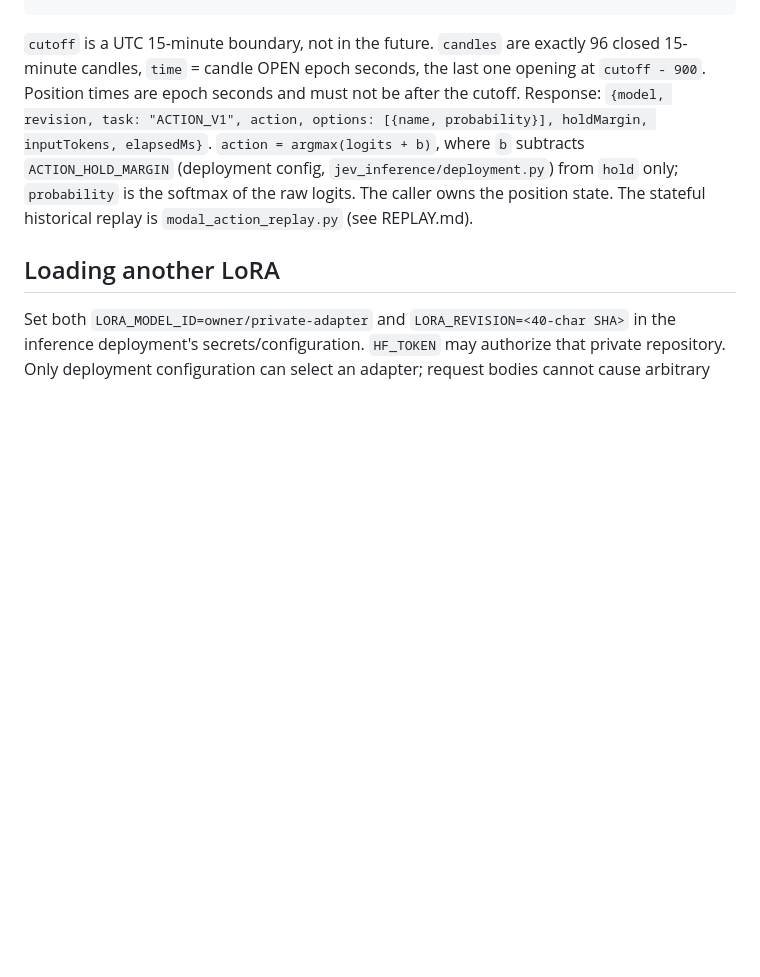
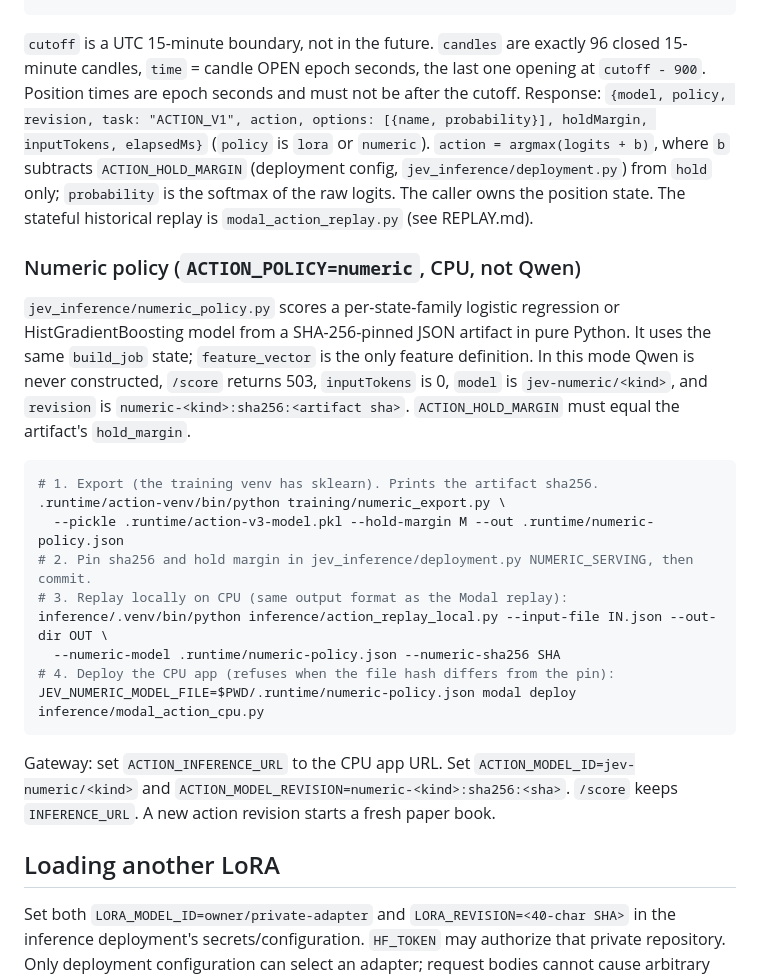
Before and after one commit to guzus/jev-nyotti, a Markdown page: inference/README.md, the part around the change. Rendered like a GitHub page; blank space fills up the shorter version.

Commit message:
Document the numeric action policy export, pin, replay and CPU deploy path
Co-Authored-By: Claude Opus 5.5 <noreply@anthropic.com>

````diff
--- a/inference/README.md
+++ b/inference/README.md
@@ -183,11 +183,36 @@ The prompt is built only by `jev_inference/action_task.build_job`
 `cutoff` is a UTC 15-minute boundary, not in the future. `candles` are exactly 96
 closed 15-minute candles, `time` = candle OPEN epoch seconds, the last one opening at
 `cutoff - 900`. Position times are epoch seconds and must not be after the cutoff.
-Response: `{model, revision, task: "ACTION_V1", action, options: [{name, probability}],
-holdMargin, inputTokens, elapsedMs}`. `action = argmax(logits + b)`, where `b`
+Response: `{model, policy, revision, task: "ACTION_V1", action, options: [{name, probability}],
+holdMargin, inputTokens, elapsedMs}` (`policy` is `lora` or `numeric`). `action = argmax(logits + b)`, where `b`
 subtracts `ACTION_HOLD_MARGIN` (deployment config, `jev_inference/deployment.py`) from
 `hold` only; `probability` is the softmax of the raw logits. The caller owns the
 position state. The stateful historical replay is `modal_action_replay.py` (see REPLAY.md).
+
+### Numeric policy (`ACTION_POLICY=numeric`, CPU, not Qwen)
+
+`jev_inference/numeric_policy.py` scores a per-state-family logistic regression or
+HistGradientBoosting model from a SHA-256-pinned JSON artifact in pure Python. It uses the
+same `build_job` state; `feature_vector` is the only feature definition. In this mode Qwen is
+never constructed, `/score` returns 503, `inputTokens` is 0, `model` is `jev-numeric/<kind>`,
+and `revision` is `numeric-<kind>:sha256:<artifact sha>`. `ACTION_HOLD_MARGIN` must equal
+the artifact's `hold_margin`.
+
+```sh
+# 1. Export (the training venv has sklearn). Prints the artifact sha256.
+.runtime/action-venv/bin/python training/numeric_export.py \
+  --pickle .runtime/action-v3-model.pkl --hold-margin M --out .runtime/numeric-policy.json
+# 2. Pin sha256 and hold margin in jev_inference/deployment.py NUMERIC_SERVING, then commit.
+# 3. Replay locally on CPU (same output format as the Modal replay):
+inference/.venv/bin/python inference/action_replay_local.py --input-file IN.json --out-dir OUT \
+  --numeric-model .runtime/numeric-policy.json --numeric-sha256 SHA
+# 4. Deploy the CPU app (refuses when the file hash differs from the pin):
+JEV_NUMERIC_MODEL_FILE=$PWD/.runtime/numeric-policy.json modal deploy inference/modal_action_cpu.py
+```
+
+Gateway: set `ACTION_INFERENCE_URL` to the CPU app URL. Set `ACTION_MODEL_ID=jev-numeric/<kind>`
+and `ACTION_MODEL_REVISION=numeric-<kind>:sha256:<sha>`. `/score` keeps `INFERENCE_URL`. A new
+action revision starts a fresh paper book.
 
 ## Loading another LoRA
 
````
